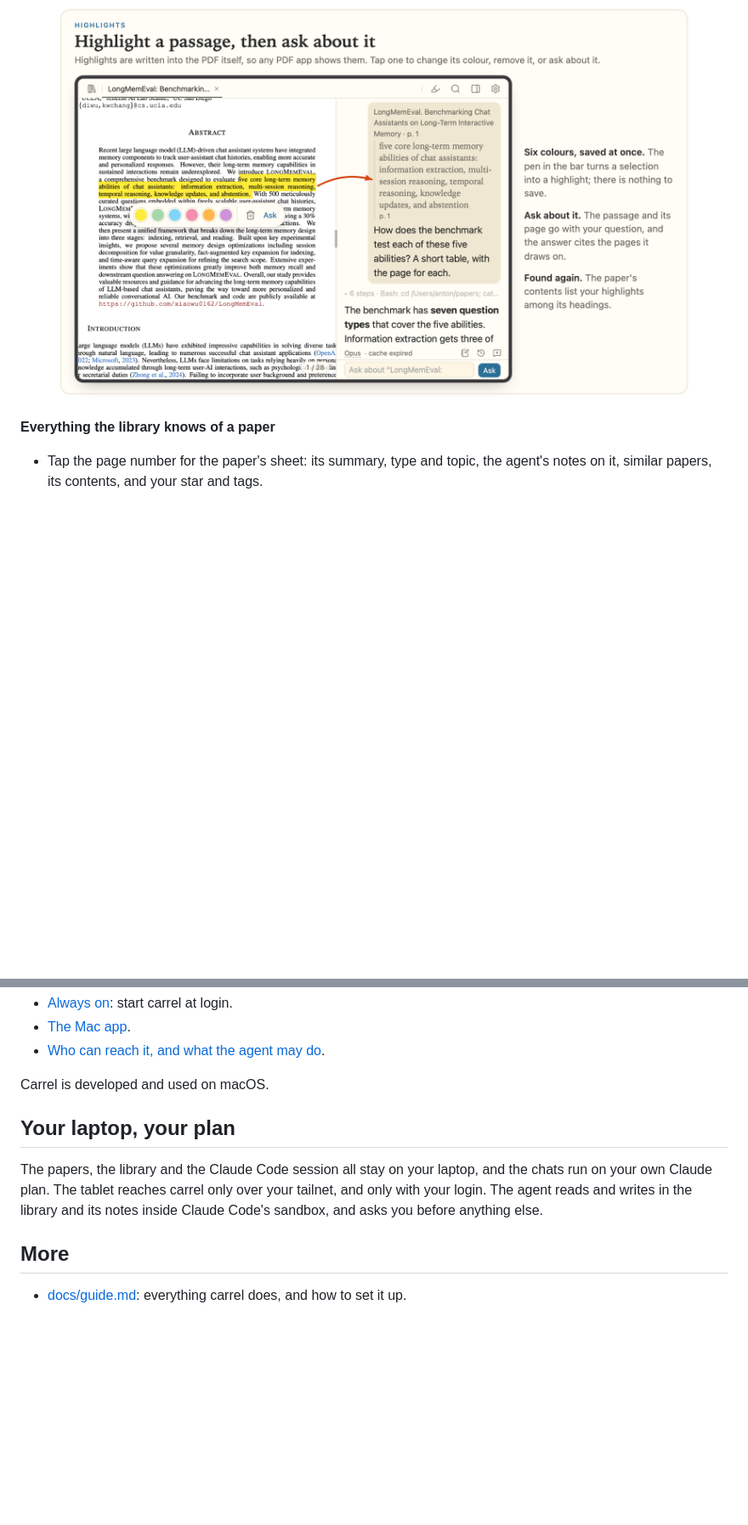
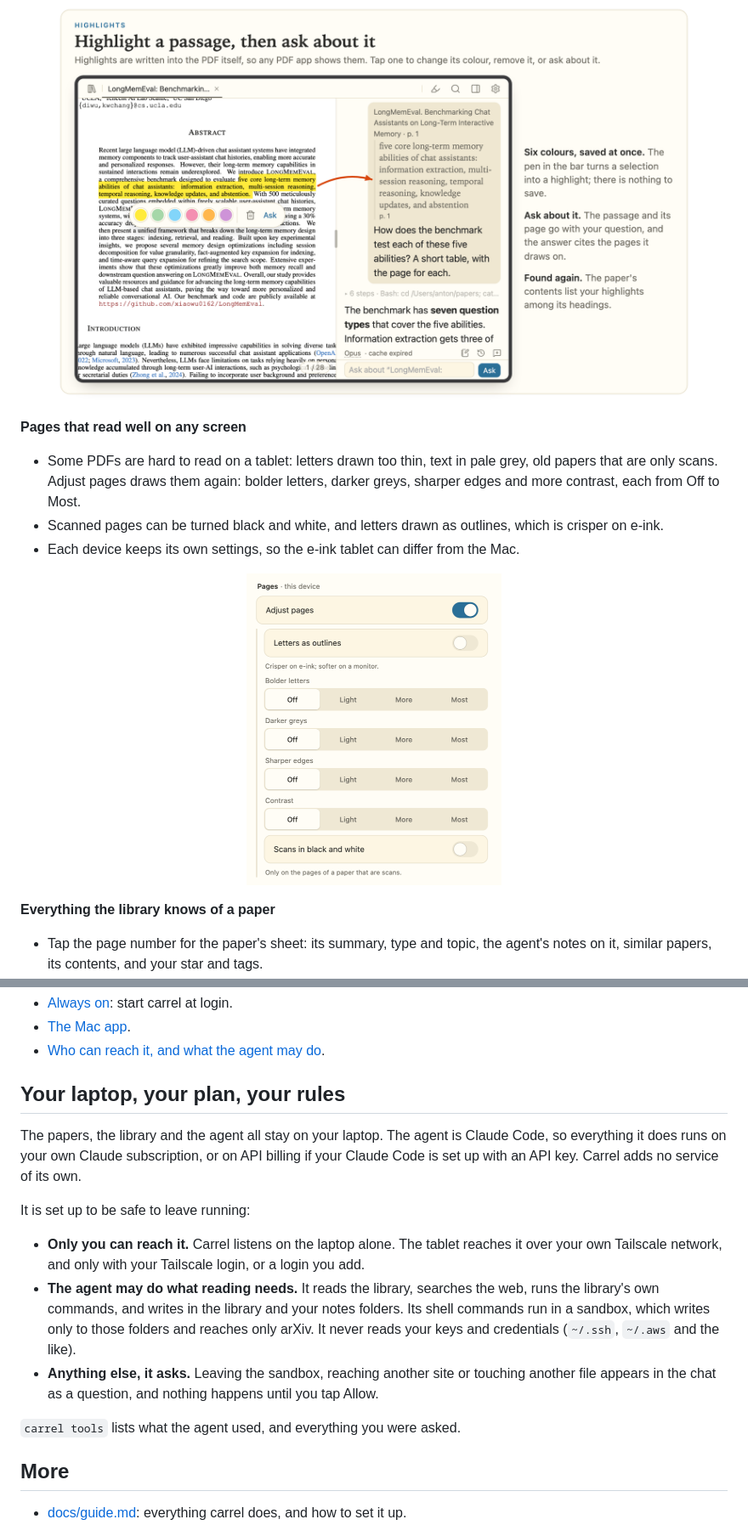
Before and after one commit to anton-dergunov/carrel, a Markdown page: README.md, 2 parts joined by grey strips. Shown at 85% size. Drawn GitHub-style; pictures changed too: docs/pictures/adjust-pages.png (added); blank space fills up the shorter version.

```diff
--- a/README.md
+++ b/README.md
@@ -24,6 +24,13 @@ Away from the desk I wanted the same thing on an iPad: the paper, the chat besid
 - Turn on the pen, select, and it is highlighted, in one of six colours. Highlights are saved into the PDF itself at once, so every PDF app sees them, and the paper's contents list them among its headings.
 
 <p align="center"><img src="docs/pictures/highlights.png" width="760" alt="The LongMemEval paper on a tablet held sideways: the reader's highlight in its abstract, tapped, with its panel open (six colours, remove, Ask). An arrow joins the highlight to the chat beside it, where the question asked about it carries the passage."></p>
+
+**Pages that read well on any screen**
+- Some PDFs are hard to read on a tablet: letters drawn too thin, text in pale grey, old papers that are only scans. Adjust pages draws them again: bolder letters, darker greys, sharper edges and more contrast, each from Off to Most.
+- Scanned pages can be turned black and white, and letters drawn as outlines, which is crisper on e-ink.
+- Each device keeps its own settings, so the e-ink tablet can differ from the Mac.
+
+<p align="center"><img src="docs/pictures/adjust-pages.png" width="300" alt="Settings, Pages: the Adjust pages switch, on; under it Letters as outlines (crisper on e-ink, softer on a monitor), then Bolder letters, Darker greys, Sharper edges and Contrast, each Off, Light, More or Most, and Scans in black and white, only on the pages of a paper that are scans."></p>
 
 **Everything the library knows of a paper**
 - Tap the page number for the paper's sheet: its summary, type and topic, the agent's notes on it, similar papers, its contents, and your star and tags.
@@ -119,11 +125,16 @@ More, in the [guide](docs/guide.md):
 - [The Mac app](docs/guide.md#the-mac-app).
 - [Who can reach it, and what the agent may do](docs/guide.md#who-can-reach-it-and-what-the-agent-may-do).
 
-Carrel is developed and used on macOS.
+## Your laptop, your plan, your rules
 
-## Your laptop, your plan
+The papers, the library and the agent all stay on your laptop. The agent is Claude Code, so everything it does runs on your own Claude subscription, or on API billing if your Claude Code is set up with an API key. Carrel adds no service of its own.
 
-The papers, the library and the Claude Code session all stay on your laptop, and the chats run on your own Claude plan. The tablet reaches carrel only over your tailnet, and only with your login. The agent reads and writes in the library and its notes inside Claude Code's sandbox, and asks you before anything else.
+It is set up to be safe to leave running:
+- **Only you can reach it.** Carrel listens on the laptop alone. The tablet reaches it over your own Tailscale network, and only with your Tailscale login, or a login you add.
+- **The agent may do what reading needs.** It reads the library, searches the web, runs the library's own commands, and writes in the library and your notes folders. Its shell commands run in a sandbox, which writes only to those folders and reaches only arXiv. It never reads your keys and credentials (`~/.ssh`, `~/.aws` and the like).
+- **Anything else, it asks.** Leaving the sandbox, reaching another site or touching another file appears in the chat as a question, and nothing happens until you tap Allow.
+
+`carrel tools` lists what the agent used, and everything you were asked.
 
 ## More
 
```
Also changed, not shown: other parts of README.md (+10 -11 lines), docs/pictures/README.md (+1 -0 lines).
